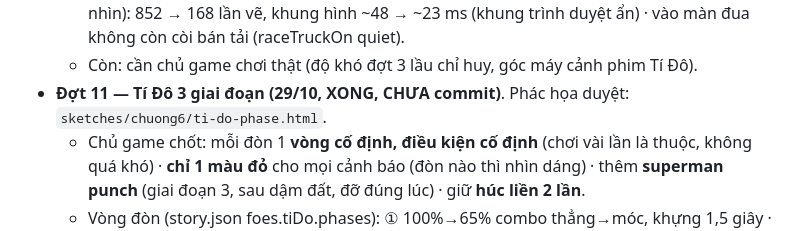
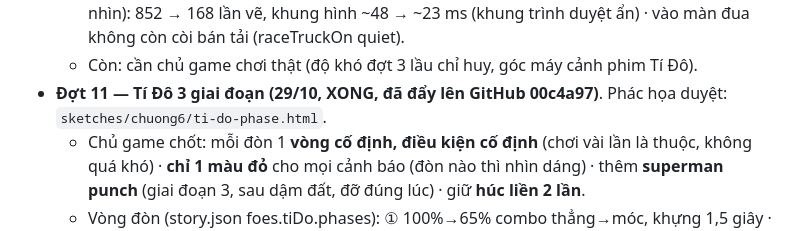
Before and after one commit to khuongnguyen2908/Shipper-Simulation, a Markdown page: docs/viec-dang-do.md, the part around the change. Drawn GitHub-style.

Commit message:
Ghi mã commit 00c4a97 vào việc đang dở
Co-Authored-By: Claude Opus 5.5 <noreply@anthropic.com>

```diff
--- a/docs/viec-dang-do.md
+++ b/docs/viec-dang-do.md
@@ -323,7 +323,7 @@ Làm xong mục nào thì xóa (hoặc chuyển xuống "Đã xong gần đây")
     chỉ khối lớn đổ bóng, vùng sáng tính lại mỗi 5 khung (chỉ để nhìn): 852 → 168 lần vẽ, khung hình ~48 → ~23 ms (khung trình duyệt ẩn) ·
     vào màn đua không còn còi bán tải (raceTruckOn quiet).
   - Còn: cần chủ game chơi thật (độ khó đợt 3 lầu chỉ huy, góc máy cảnh phim Tí Đô).
-- **Đợt 11 — Tí Đô 3 giai đoạn (29/10, XONG, CHƯA commit)**. Phác họa duyệt: `sketches/chuong6/ti-do-phase.html`.
+- **Đợt 11 — Tí Đô 3 giai đoạn (29/10, XONG, đã đẩy lên GitHub 00c4a97)**. Phác họa duyệt: `sketches/chuong6/ti-do-phase.html`.
   - Chủ game chốt: mỗi đòn 1 **vòng cố định, điều kiện cố định** (chơi vài lần là thuộc, không quá khó) · **chỉ 1 màu đỏ** cho mọi cảnh báo
     (đòn nào thì nhìn dáng) · thêm **superman punch** (giai đoạn 3, sau dậm đất, đỡ đúng lúc) · giữ **húc liền 2 lần**.
   - Vòng đòn (story.json foes.tiDo.phases): ① 100%→65% combo thẳng→móc, khựng 1,5 giây · ② 65%→30% đạp đẩy (chỉ khi gần ≤ 2 m) → lao húc → combo, đỡ trước mặt,
```
